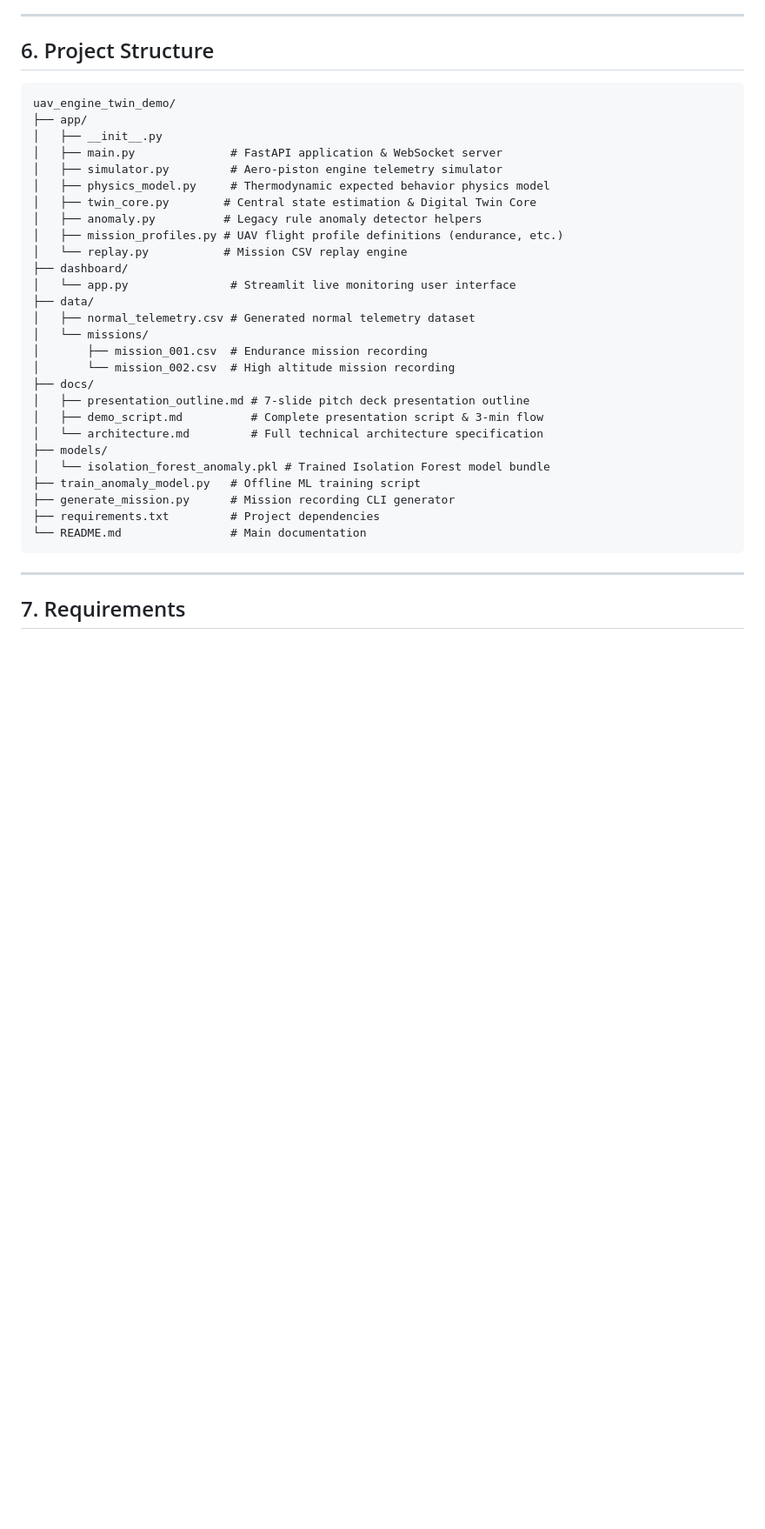
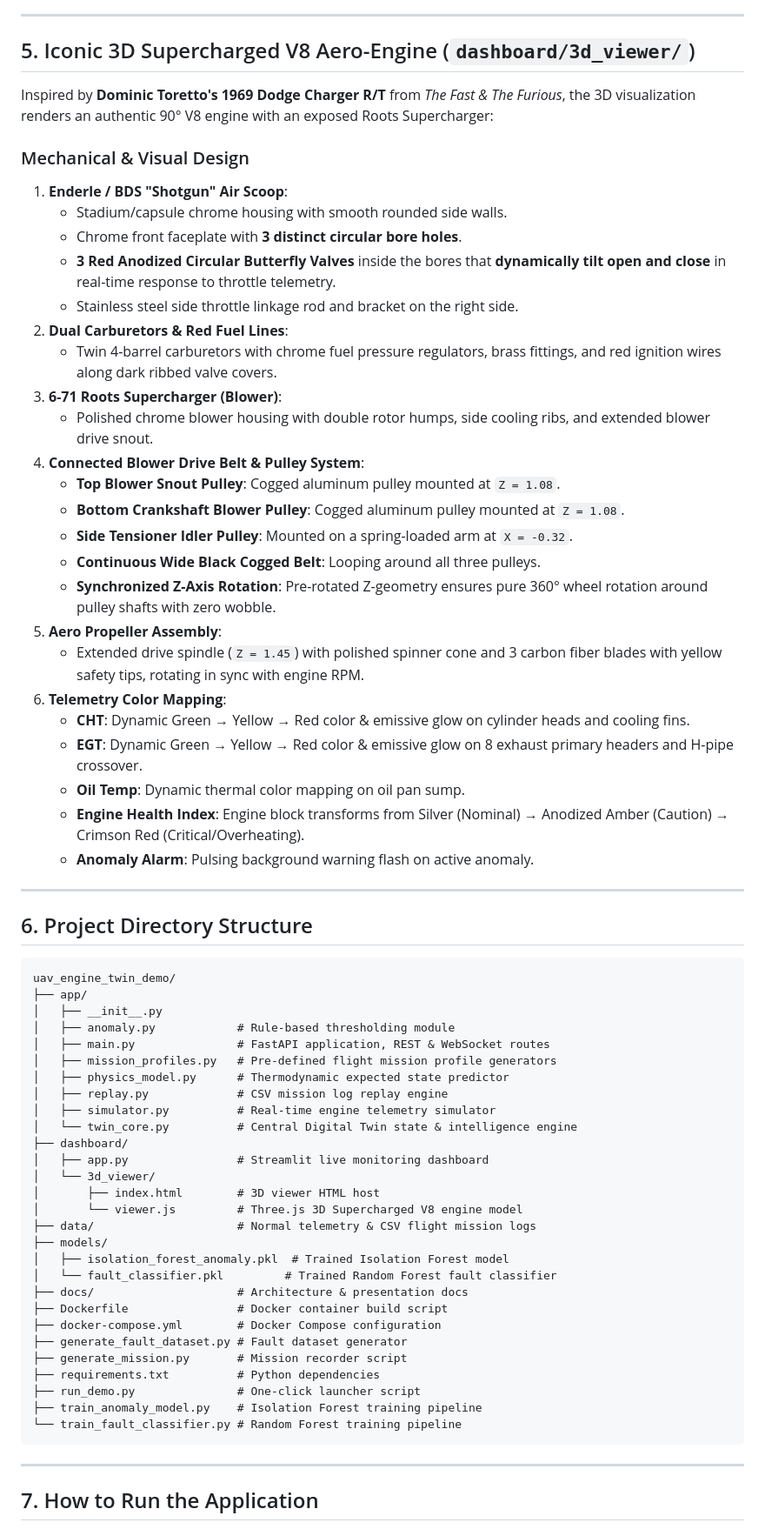
Before and after one commit to rahavan280511-gif/Aero-piston-Engine-demo, a Markdown page: README.md, the part around one of its changes. Shown at 87% size. Rendered like a GitHub page; blank space fills up the shorter version.

Commit message:
Update README.md with comprehensive documentation and technical manual

````diff
--- a/README.md
+++ b/README.md
@@ -93,39 +115,71 @@ This project delivers a continuously synchronized Digital Twin core that pairs l
 
 ---
 
-## 6. Project Structure
+## 5. Iconic 3D Supercharged V8 Aero-Engine (`dashboard/3d_viewer/`)
+
+Inspired by **Dominic Toretto's 1969 Dodge Charger R/T** from *The Fast & The Furious*, the 3D visualization renders an authentic 90° V8 engine with an exposed Roots Supercharger:
+
+### Mechanical & Visual Design
+1. **Enderle / BDS "Shotgun" Air Scoop**:
+   - Stadium/capsule chrome housing with smooth rounded side walls.
+   - Chrome front faceplate with **3 distinct circular bore holes**.
+   - **3 Red Anodized Circular Butterfly Valves** inside the bores that **dynamically tilt open and close** in real-time response to throttle telemetry.
+   - Stainless steel side throttle linkage rod and bracket on the right side.
+2. **Dual Carburetors & Red Fuel Lines**:
+   - Twin 4-barrel carburetors with chrome fuel pressure regulators, brass fittings, and red ignition wires along dark ribbed valve covers.
+3. **6-71 Roots Supercharger (Blower)**:
+   - Polished chrome blower housing with double rotor humps, side cooling ribs, and extended blower drive snout.
+4. **Connected Blower Drive Belt & Pulley System**:
+   - **Top Blower Snout Pulley**: Cogged aluminum pulley mounted at `Z = 1.08`.
+   - **Bottom Crankshaft Blower Pulley**: Cogged aluminum pulley mounted at `Z = 1.08`.
+   - **Side Tensioner Idler Pulley**: Mounted on a spring-loaded arm at `X = -0.32`.
+   - **Continuous Wide Black Cogged Belt**: Looping around all three pulleys.
+   - **Synchronized Z-Axis Rotation**: Pre-rotated Z-geometry ensures pure 360° wheel rotation around pulley shafts with zero wobble.
+5. **Aero Propeller Assembly**:
+   - Extended drive spindle (`Z = 1.45`) with polished spinner cone and 3 carbon fiber blades with yellow safety tips, rotating in sync with engine RPM.
+6. **Telemetry Color Mapping**:
+   - **CHT**: Dynamic Green → Yellow → Red color & emissive glow on cylinder heads and cooling fins.
+   - **EGT**: Dynamic Green → Yellow → Red color & emissive glow on 8 exhaust primary headers and H-pipe crossover.
+   - **Oil Temp**: Dynamic thermal color mapping on oil pan sump.
+   - **Engine Health Index**: Engine block transforms from Silver (Nominal) → Anodized Amber (Caution) → Crimson Red (Critical/Overheating).
+   - **Anomaly Alarm**: Pulsing background warning flash on active anomaly.
+
+---
+
+## 6. Project Directory Structure
 
 ```text
 uav_engine_twin_demo/
 ├── app/
 │   ├── __init__.py
-│   ├── main.py              # FastAPI application & WebSocket server
-│   ├── simulator.py         # Aero-piston engine telemetry simulator
-│   ├── physics_model.py     # Thermodynamic expected behavior physics model
-│   ├── twin_core.py        # Central state estimation & Digital Twin Core
-│   ├── anomaly.py          # Legacy rule anomaly detector helpers
-│   ├── mission_profiles.py # UAV flight profile definitions (endurance, etc.)
-│   └── replay.py           # Mission CSV replay engine
+│   ├── anomaly.py            # Rule-based thresholding module
+│   ├── main.py               # FastAPI application, REST & WebSocket routes
+│   ├── mission_profiles.py   # Pre-defined flight mission profile generators
+│   ├── physics_model.py      # Thermodynamic expected state predictor
+│   ├── replay.py             # CSV mission log replay engine
+│   ├── simulator.py          # Real-time engine telemetry simulator
+│   └── twin_core.py          # Central Digital Twin state & intelligence engine
 ├── dashboard/
-│   └── app.py               # Streamlit live monitoring user interface
-├── data/
-│   ├── normal_telemetry.csv # Generated normal telemetry dataset
-│   └── missions/
-│       ├── mission_001.csv  # Endurance mission recording
-│       └── mission_002.csv  # High altitude mission recording
-├── docs/
-│   ├── presentation_outline.md # 7-slide pitch deck presentation outline
-│   ├── demo_script.md          # Complete presentation script & 3-min flow
-│   └── architecture.md         # Full technical architecture specification
+│   ├── app.py                # Streamlit live monitoring dashboard
+│   └── 3d_viewer/
+│       ├── index.html        # 3D viewer HTML host
+│       └── viewer.js         # Three.js 3D Supercharged V8 engine model
+├── data/                     # Normal telemetry & CSV flight mission logs
 ├── models/
-│   └── isolation_forest_anomaly.pkl # Trained Isolation Forest model bundle
-├── train_anomaly_model.py   # Offline ML training script
-├── generate_mission.py      # Mission recording CLI generator
-├── requirements.txt         # Project dependencies
-└── README.md                # Main documentation
+│   ├── isolation_forest_anomaly.pkl  # Trained Isolation Forest model
+│   └── fault_classifier.pkl         # Trained Random Forest fault classifier
+├── docs/                     # Architecture & presentation docs
+├── Dockerfile                # Docker container build script
+├── docker-compose.yml        # Docker Compose configuration
+├── generate_fault_dataset.py # Fault dataset generator
+├── generate_mission.py       # Mission recorder script
+├── requirements.txt          # Python dependencies
+├── run_demo.py               # One-click launcher script
+├── train_anomaly_model.py    # Isolation Forest training pipeline
+└── train_fault_classifier.py # Random Forest training pipeline
 ```
 
 ---
 
-## 7. Requirements
+## 7. How to Run the Application
 
````
Also changed, not shown: other parts of README.md (+105 -272 lines).
